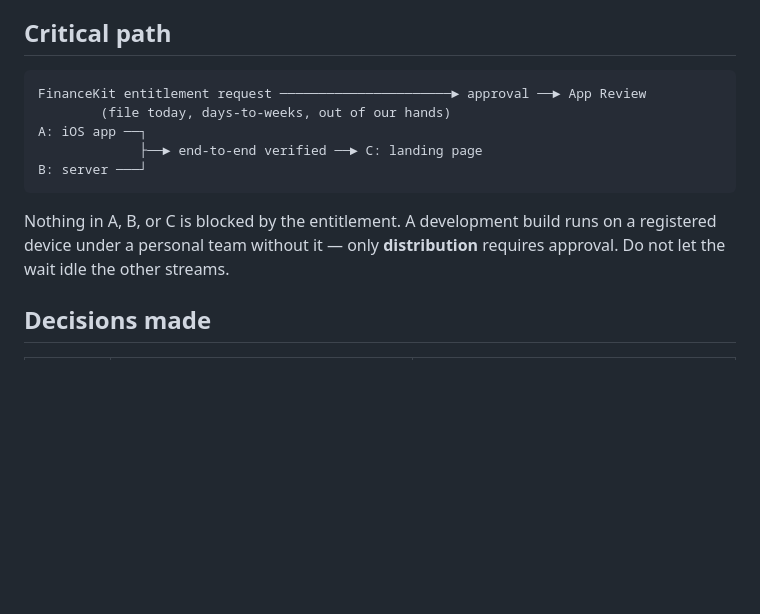
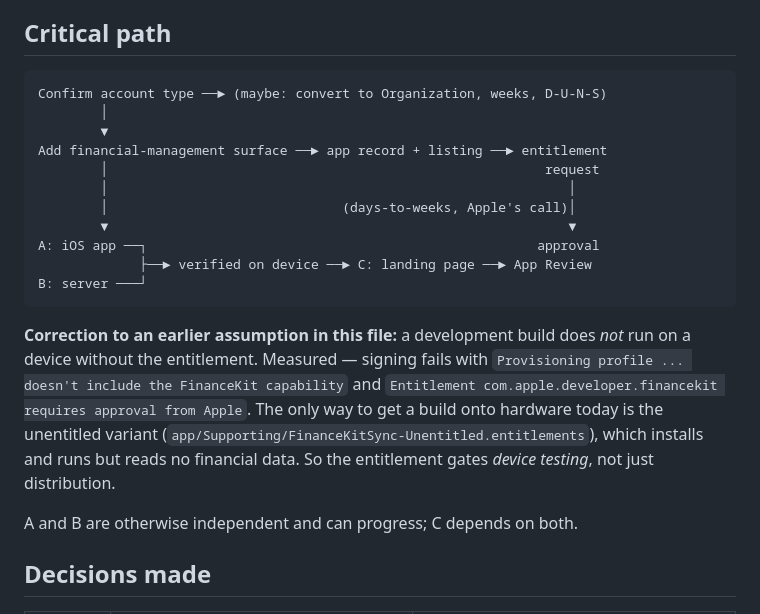
Before and after one commit to AndrewSB/FinanceKitSync, a Markdown page: docs/STATUS.md, the part around the change. GitHub-like rendering; blank space fills up the shorter version.

Commit message:
docs: correct the critical path
An earlier note claimed a dev build runs on device without the
entitlement and that only distribution needs approval. Measured: signing
fails outright. The entitlement gates device testing too, which makes it
strictly more blocking than recorded.

Co-Authored-By: Claude Opus 5 <noreply@anthropic.com>

````diff
--- a/docs/STATUS.md
+++ b/docs/STATUS.md
@@ -20,16 +20,29 @@ long pole (the entitlement) is independent of everything and should start now.
 ## Critical path
 
 ```
-FinanceKit entitlement request ──────────────────────► approval ──► App Review
-        (file today, days-to-weeks, out of our hands)
-A: iOS app ──┐
-             ├──► end-to-end verified ──► C: landing page
+Confirm account type ──► (maybe: convert to Organization, weeks, D-U-N-S)
+        │
+        ▼
+Add financial-management surface ──► app record + listing ──► entitlement
+        │                                                        request
+        │                                                           │
+        │                              (days-to-weeks, Apple's call)│
+        ▼                                                           ▼
+A: iOS app ──┐                                                  approval
+             ├──► verified on device ──► C: landing page ──► App Review
 B: server ───┘
 ```
 
-Nothing in A, B, or C is blocked by the entitlement. A development build runs on
-a registered device under a personal team without it — only **distribution**
-requires approval. Do not let the wait idle the other streams.
+**Correction to an earlier assumption in this file:** a development build does
+*not* run on a device without the entitlement. Measured — signing fails with
+`Provisioning profile ... doesn't include the FinanceKit capability` and
+`Entitlement com.apple.developer.financekit requires approval from Apple`. The
+only way to get a build onto hardware today is the unentitled variant
+(`app/Supporting/FinanceKitSync-Unentitled.entitlements`), which installs and
+runs but reads no financial data. So the entitlement gates *device testing*,
+not just distribution.
+
+A and B are otherwise independent and can progress; C depends on both.
 
 ## Decisions made
 
````
